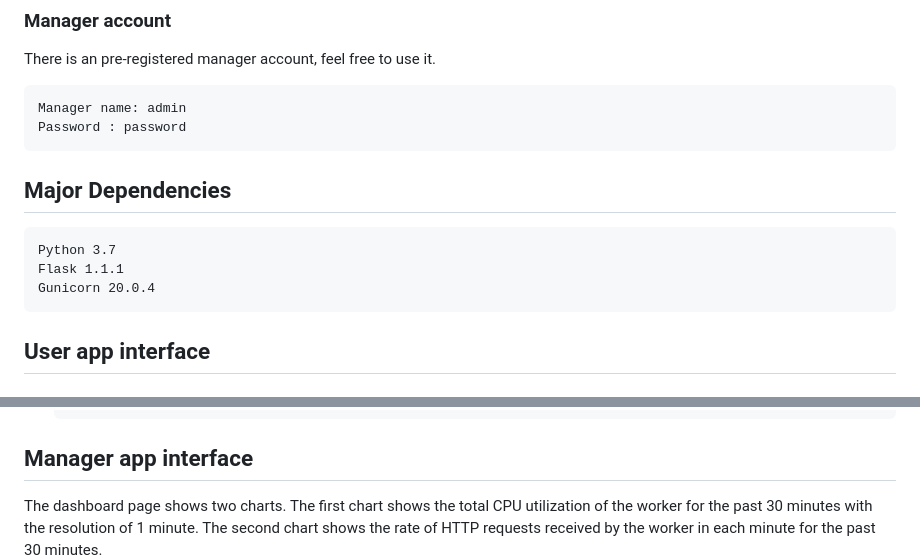
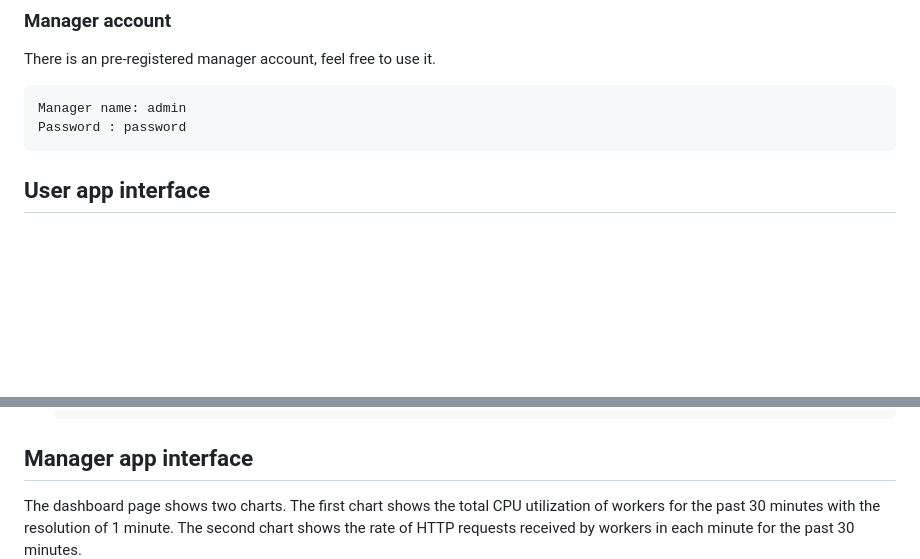
Before and after one commit to maxxx580/elastic-object-detection-and-monitor-dashboard, a Markdown page: README.md, 2 parts joined by grey strips. Rendered like a GitHub page; blank space fills up the shorter version.

````diff
--- a/README.md
+++ b/README.md
@@ -39,12 +44,6 @@ Manager name: admin
 Password : password
 ```
 
-## Major Dependencies
-```
-Python 3.7
-Flask 1.1.1
-Gunicorn 20.0.4
-```
 
 ## User app interface
 
@@ -111,6 +110,6 @@ This application exposes two endpoints below for testing purposes.
     ~~~
 
 ## Manager app interface
-The dashboard page shows two charts. The first chart shows the total CPU utilization of the worker for the past 30 minutes with the resolution of 1 minute. The second chart shows the rate of HTTP requests received by the worker in each minute for the past 30 minutes.
+The dashboard page shows two charts. The first chart shows the total CPU utilization of  workers for the past 30 minutes with the resolution of 1 minute. The second chart shows the rate of HTTP requests received by workers in each minute for the past 30 minutes.
 ![manager dashboard](documentation/figures/manager_dashboard.png)
 
````
Also changed, not shown: other parts of README.md (+16 -11 lines), documentation/figures/DBER.jpg (deleted), documentation/figures/DBER.png (added), documentation/figures/a2-ER_diagram.png (deleted), documentation/figures/manager_workers.png (renamed from documentation/figures/manager_#workers.png).
